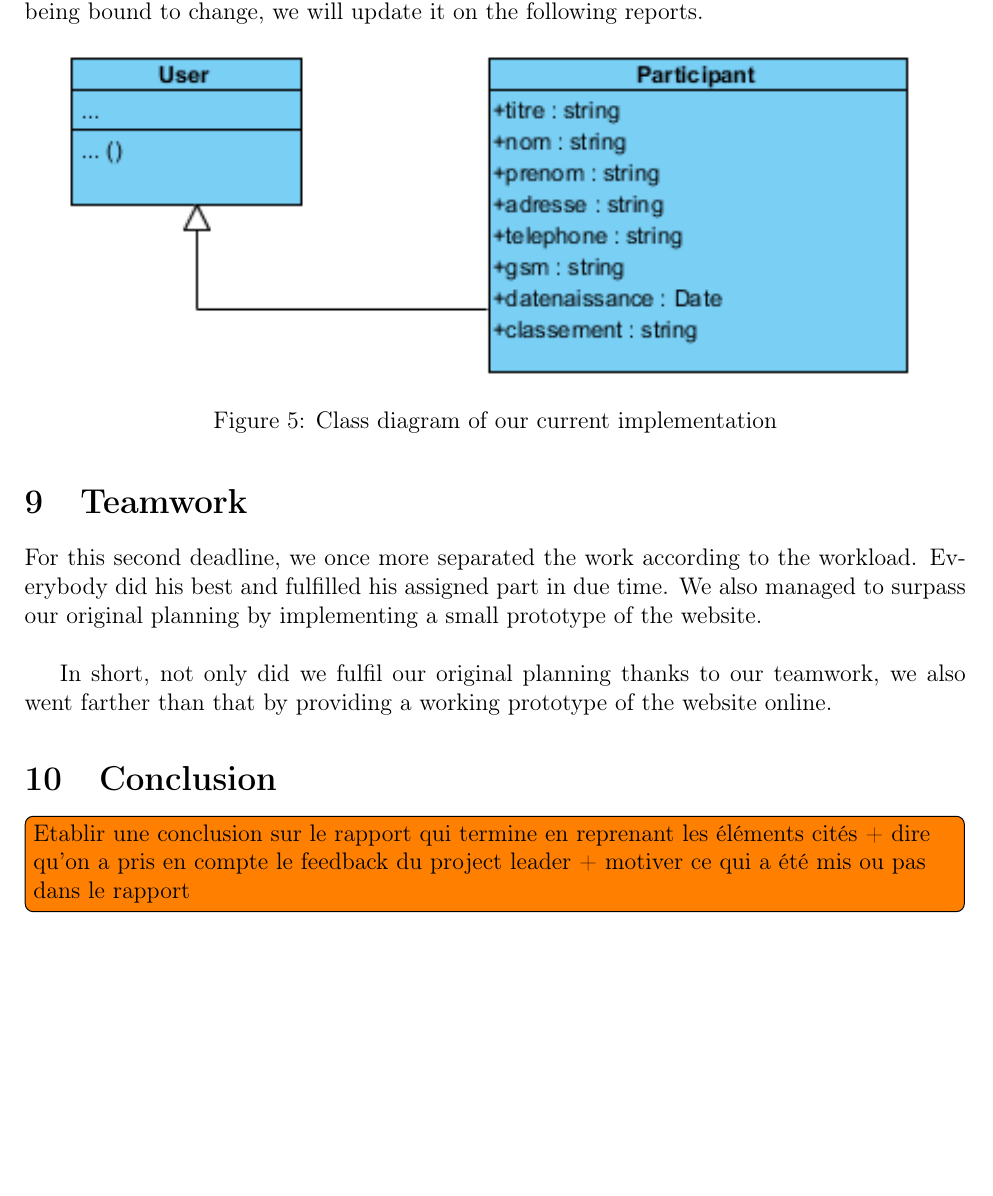
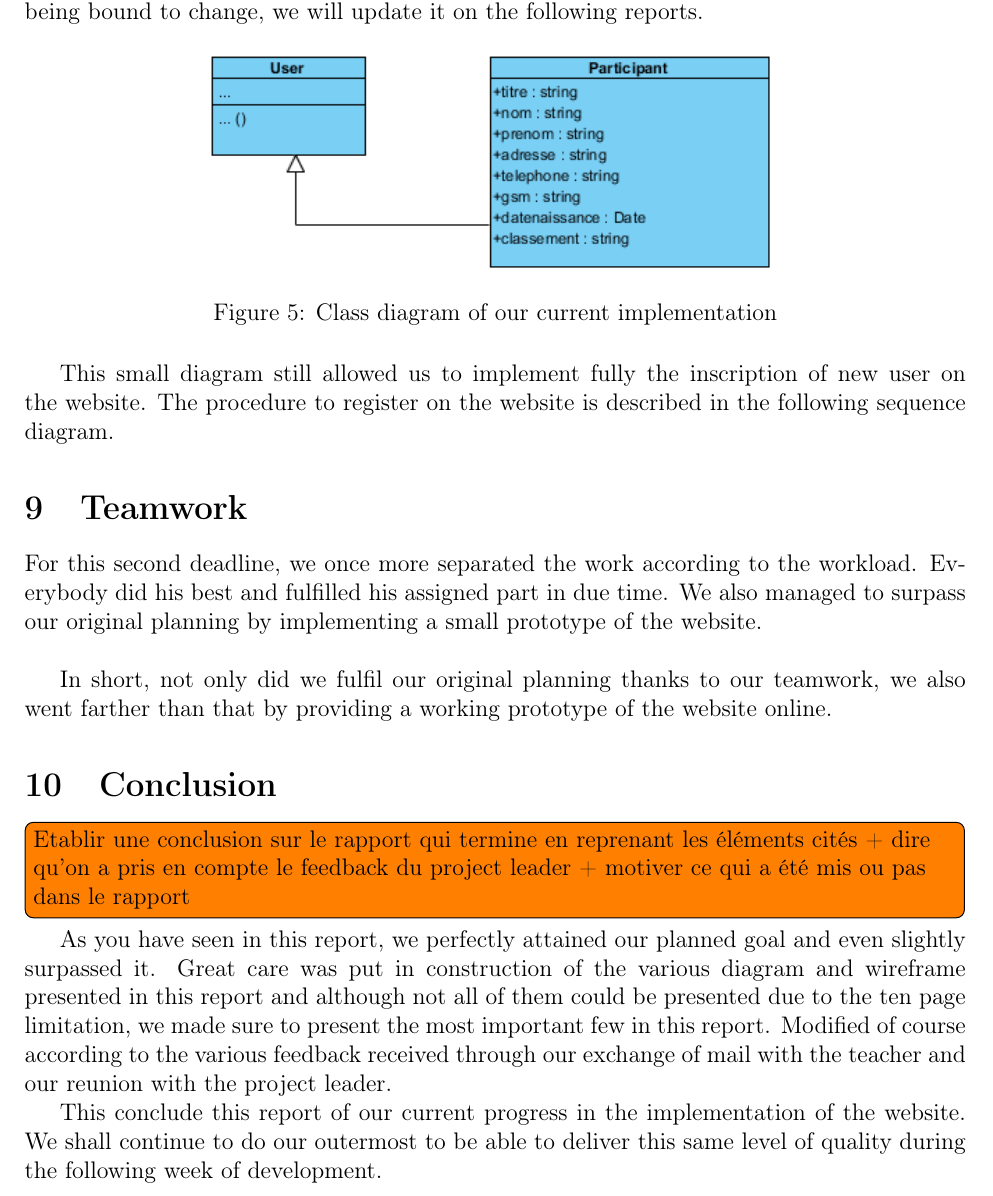
Before and after one commit to fthuin/software_engineering_project, a LaTeX document (LaTeX/report2/Main.tex, which reads LaTeX/report2/classdiagram.tex, LaTeX/report2/conclusion.tex): part of page 9 of 9 before the commit and part of page 9 of 10 after it, cut so that both start at the same text, the shorter picture padded with empty space. Compiled offline with pdfLaTeX.

Commit message:
ajout conclusion

```diff
--- a/LaTeX/report2/classdiagram.tex
+++ b/LaTeX/report2/classdiagram.tex
@@ -5,7 +5,9 @@ Coming back to our current implementation on the database and design discussed p
 
 \begin{figure}[H]
 	\centering
-	\includegraphics[width=0.9\linewidth]{classdiagram.png}
+	\includegraphics[width=0.6\linewidth]{classdiagram.png}
 	\caption{Class diagram of our current implementation}
 	\label{fig:length_eight_mouse}
 \end{figure}
+
+This small diagram still allowed us to implement fully the inscription of new user on the website. The procedure to register on the website is described in the following sequence diagram.
--- a/LaTeX/report2/conclusion.tex
+++ b/LaTeX/report2/conclusion.tex
@@ -4,3 +4,7 @@
 \todo[inline]{Etablir une conclusion sur le rapport qui termine en
 reprenant les éléments cités + dire qu'on a pris en compte le feedback du
 project leader + motiver ce qui a été mis ou pas dans le rapport}
+
+As you have seen in this report, we perfectly attained our planned goal and even slightly surpassed it. Great care was put in construction of the various diagram and wireframe presented in this report and although not all of them could be presented due to the ten page limitation, we made sure to present the most important few in this report. Modified of course according to the various feedback received through our exchange of mail with the teacher and our reunion with the project leader.
+
+This conclude this report of our current progress in the implementation of the website. We shall continue to do our outermost to be able to deliver this same level of quality during the following week of development.
```
Also changed, not shown: LaTeX/report2/res/register.png (added), LaTeX/report2/classdiagram.tex (9 more changed lines).
